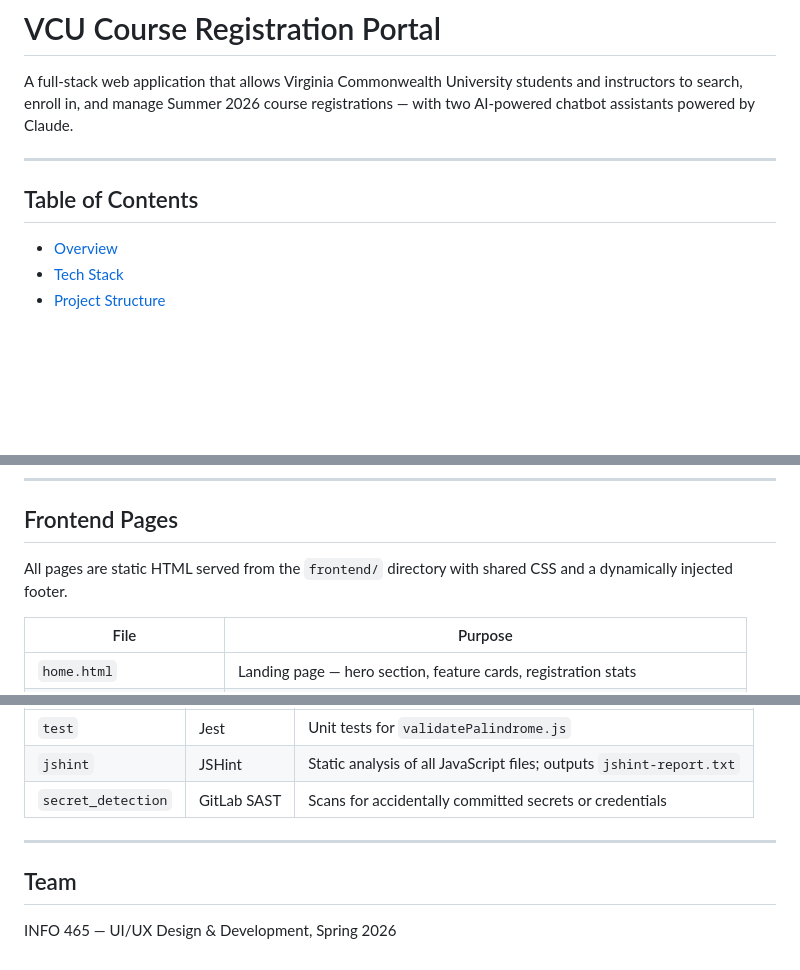
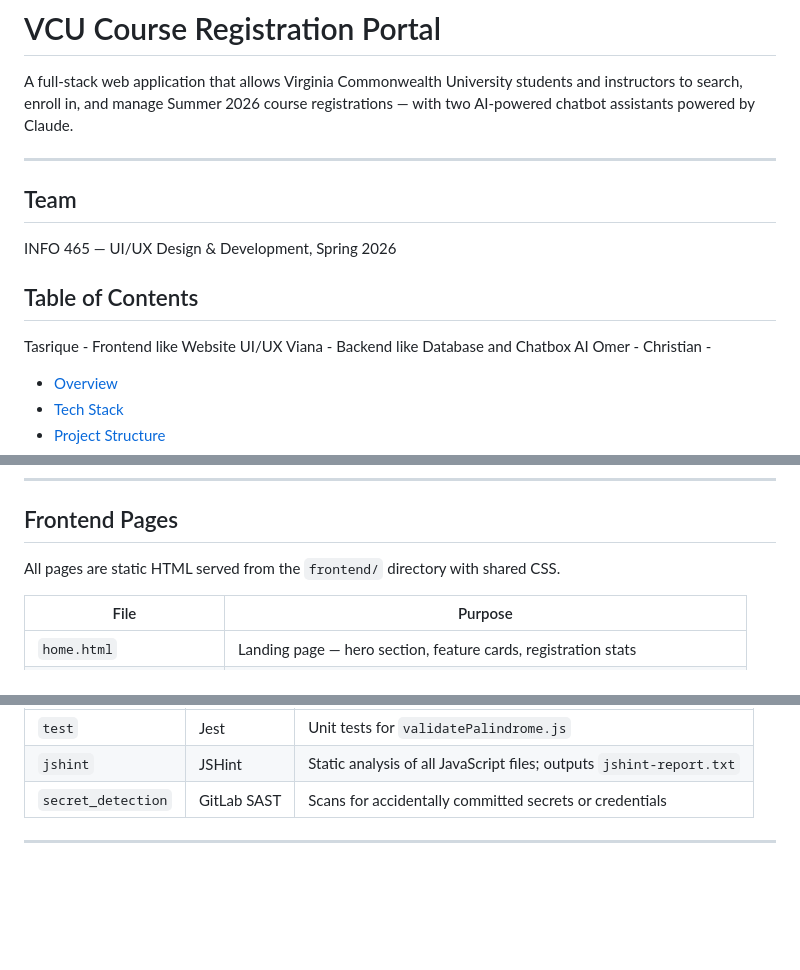
Before and after one commit to Badboss534/INFO465UIUX, a Markdown page: VCU course registration/README.md, 3 parts joined by grey strips. Rendered like a GitHub page; blank space fills up the shorter version.

```diff
--- a/VCU course registration/README.md
+++ b/VCU course registration/README.md
@@ -3,8 +3,15 @@
 A full-stack web application that allows Virginia Commonwealth University students and instructors to search, enroll in, and manage Summer 2026 course registrations — with two AI-powered chatbot assistants powered by Claude.
 
 ---
+## Team
 
+INFO 465 — UI/UX Design & Development, Spring 2026
 ## Table of Contents
+
+Tasrique - Frontend like Website UI/UX
+Viana - Backend like Database and Chatbox AI
+Omer -
+Christian -
 
 - [Overview](#overview)
 - [Tech Stack](#tech-stack)
@@ -84,7 +91,7 @@ INFO465UIUX/
 
 ## Frontend Pages
 
-All pages are static HTML served from the `frontend/` directory with shared CSS and a dynamically injected footer.
+All pages are static HTML served from the `frontend/` directory with shared CSS.
 
 | File | Purpose |
 |---|---|
@@ -268,7 +275,3 @@ Defined in `.gitlab-ci.yml` with three jobs:
 | `secret_detection` | GitLab SAST | Scans for accidentally committed secrets or credentials |
 
 ---
-
-## Team
-
-INFO 465 — UI/UX Design & Development, Spring 2026
```
